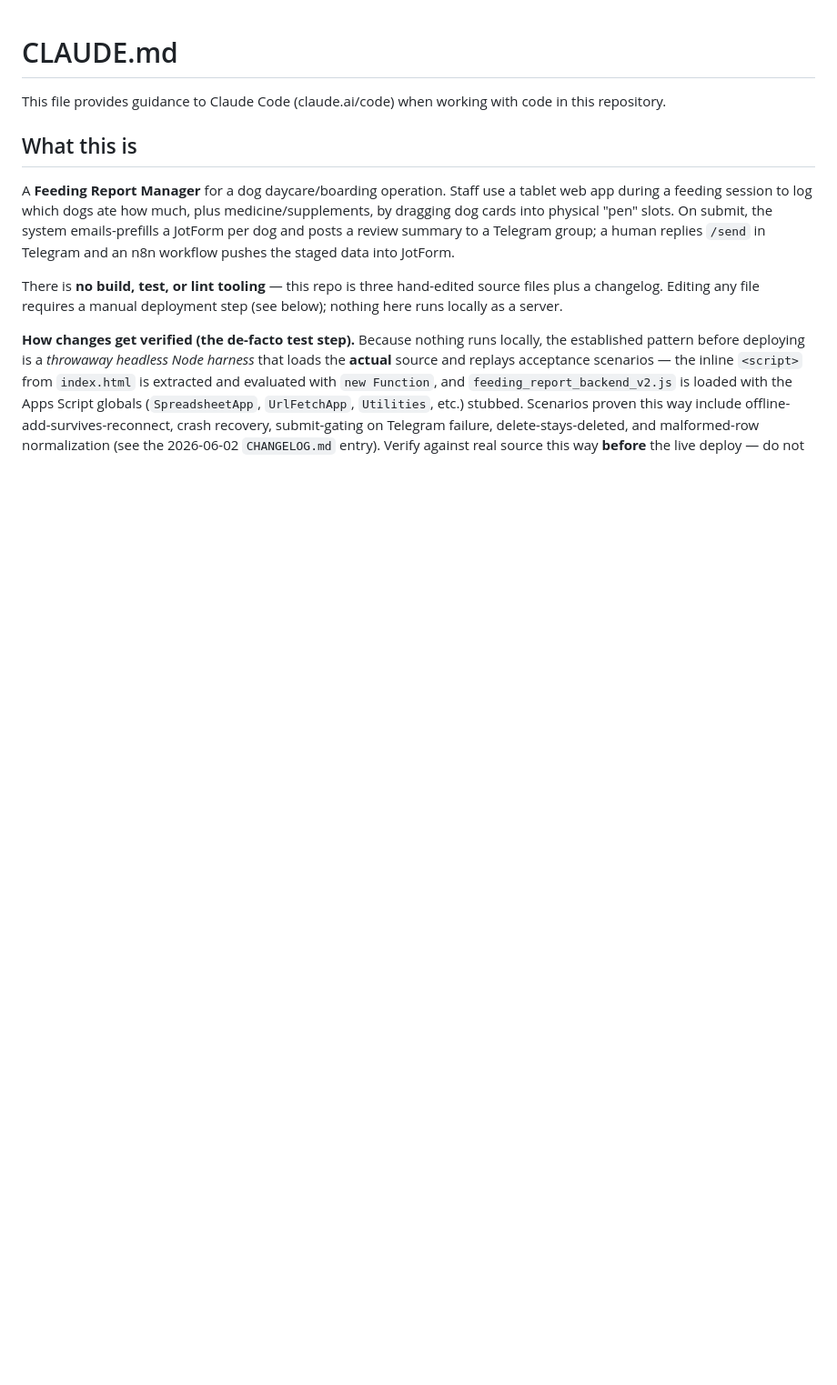
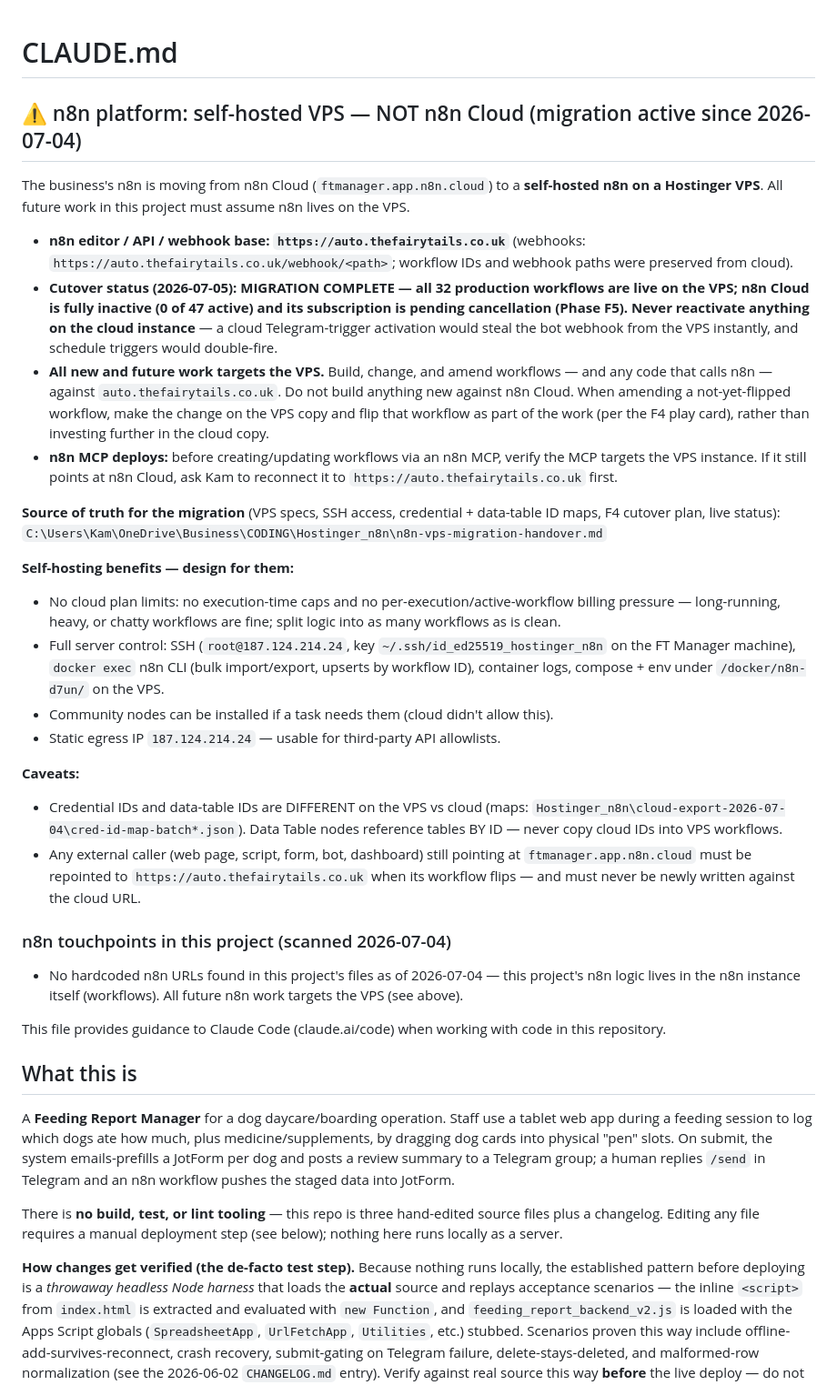
Before and after one commit to Fairytails123/feedingreportmanager, a Markdown page: CLAUDE.md, the part around one of its changes. Shown at 91% size. GitHub-like rendering; blank space fills up the shorter version.

Commit message:
Docs: 2026-07-06 submit-401 token-rotation entry + n8n VPS brief (belated commit)
Co-Authored-By: Claude Fable 5 <noreply@anthropic.com>

```diff
--- a/CLAUDE.md
+++ b/CLAUDE.md
@@ -1,4 +1,29 @@
 # CLAUDE.md
+
+<!-- n8n-vps-brief:v1 -->
+## ⚠️ n8n platform: self-hosted VPS — NOT n8n Cloud (migration active since 2026-07-04)
+
+The business's n8n is moving from n8n Cloud (`ftmanager.app.n8n.cloud`) to a **self-hosted n8n on a Hostinger VPS**. All future work in this project must assume n8n lives on the VPS.
+
+- **n8n editor / API / webhook base: `https://auto.thefairytails.co.uk`** (webhooks: `https://auto.thefairytails.co.uk/webhook/<path>`; workflow IDs and webhook paths were preserved from cloud).
+- **Cutover status (2026-07-05): MIGRATION COMPLETE — all 32 production workflows are live on the VPS; n8n Cloud is fully inactive (0 of 47 active) and its subscription is pending cancellation (Phase F5).** **Never reactivate anything on the cloud instance** — a cloud Telegram-trigger activation would steal the bot webhook from the VPS instantly, and schedule triggers would double-fire.
+- **All new and future work targets the VPS.** Build, change, and amend workflows — and any code that calls n8n — against `auto.thefairytails.co.uk`. Do not build anything new against n8n Cloud. When amending a not-yet-flipped workflow, make the change on the VPS copy and flip that workflow as part of the work (per the F4 play card), rather than investing further in the cloud copy.
+- **n8n MCP deploys:** before creating/updating workflows via an n8n MCP, verify the MCP targets the VPS instance. If it still points at n8n Cloud, ask Kam to reconnect it to `https://auto.thefairytails.co.uk` first.
+
+**Source of truth for the migration** (VPS specs, SSH access, credential + data-table ID maps, F4 cutover plan, live status): `C:\Users\Kam\OneDrive\Business\CODING\Hostinger_n8n\n8n-vps-migration-handover.md`
+
+**Self-hosting benefits — design for them:**
+- No cloud plan limits: no execution-time caps and no per-execution/active-workflow billing pressure — long-running, heavy, or chatty workflows are fine; split logic into as many workflows as is clean.
+- Full server control: SSH (`root@187.124.214.24`, key `~/.ssh/id_ed25519_hostinger_n8n` on the FT Manager machine), `docker exec` n8n CLI (bulk import/export, upserts by workflow ID), container logs, compose + env under `/docker/n8n-d7un/` on the VPS.
+- Community nodes can be installed if a task needs them (cloud didn't allow this).
+- Static egress IP `187.124.214.24` — usable for third-party API allowlists.
+
+**Caveats:**
+- Credential IDs and data-table IDs are DIFFERENT on the VPS vs cloud (maps: `Hostinger_n8n\cloud-export-2026-07-04\cred-id-map-batch*.json`). Data Table nodes reference tables BY ID — never copy cloud IDs into VPS workflows.
+- Any external caller (web page, script, form, bot, dashboard) still pointing at `ftmanager.app.n8n.cloud` must be repointed to `https://auto.thefairytails.co.uk` when its workflow flips — and must never be newly written against the cloud URL.
+
+### n8n touchpoints in this project (scanned 2026-07-04)
+- No hardcoded n8n URLs found in this project's files as of 2026-07-04 — this project's n8n logic lives in the n8n instance itself (workflows). All future n8n work targets the VPS (see above).
 
 This file provides guidance to Claude Code (claude.ai/code) when working with code in this repository.
 
```
Also changed, not shown: other parts of CLAUDE.md (+1 -1 lines), CHANGELOG.md (+22 -0 lines).
